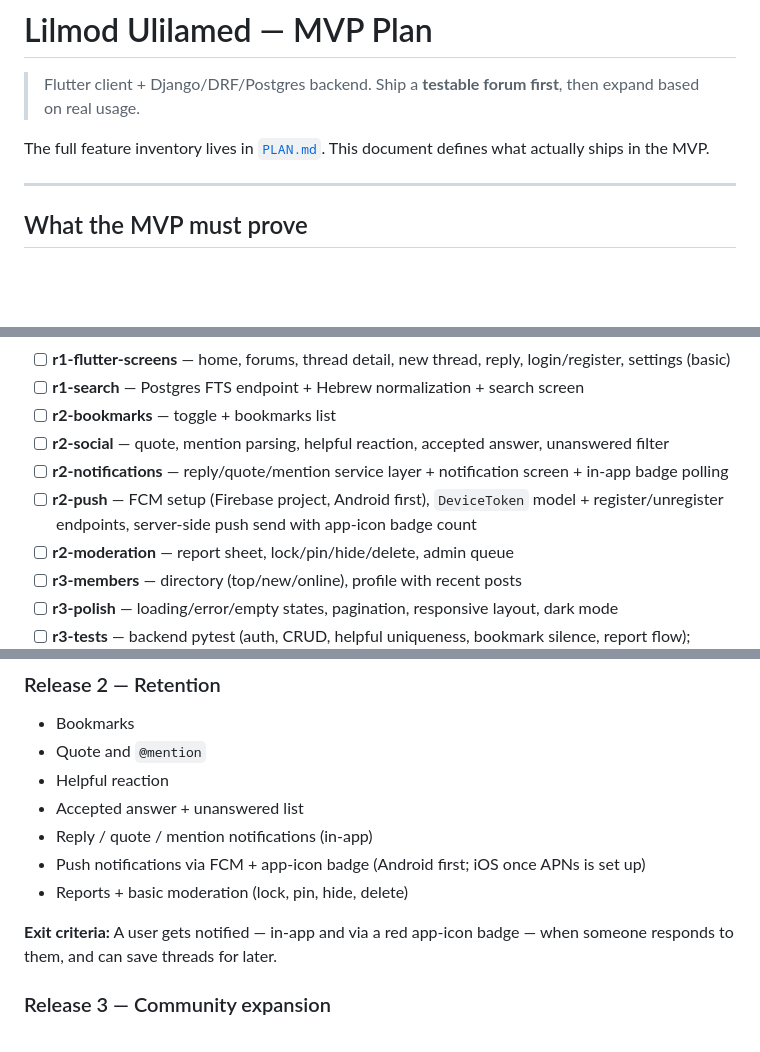
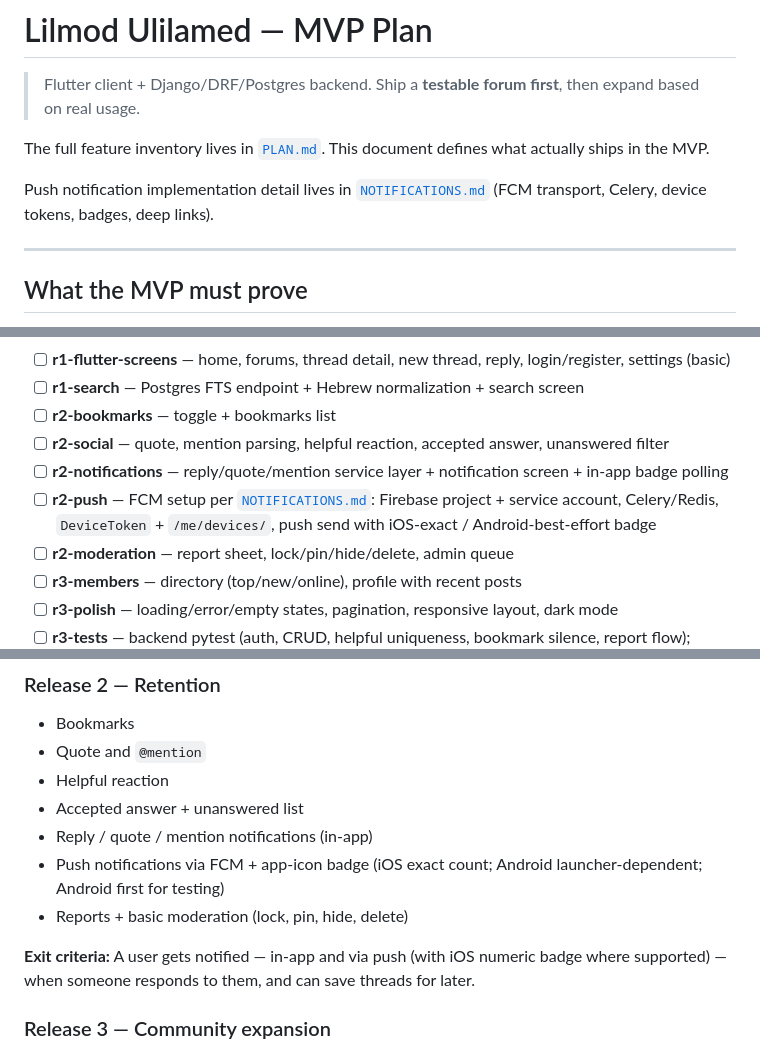
Before and after one commit to cohaaan/lilmod-ulilamed-forum, a Markdown page: MVPPLAN.md, 3 parts joined by grey strips. Rendered like a GitHub page; blank space fills up the shorter version.

```diff
--- a/MVPPLAN.md
+++ b/MVPPLAN.md
@@ -3,6 +3,8 @@
 > Flutter client + Django/DRF/Postgres backend. Ship a **testable forum first**, then expand based on real usage.
 
 The full feature inventory lives in [`PLAN.md`](PLAN.md). This document defines what actually ships in the MVP.
+
+Push notification implementation detail lives in [`NOTIFICATIONS.md`](NOTIFICATIONS.md) (FCM transport, Celery, device tokens, badges, deep links).
 
 ---
 
@@ -417,7 +421,7 @@ lib/
 - [ ] **r2-bookmarks** — toggle + bookmarks list
 - [ ] **r2-social** — quote, mention parsing, helpful reaction, accepted answer, unanswered filter
 - [ ] **r2-notifications** — reply/quote/mention service layer + notification screen + in-app badge polling
-- [ ] **r2-push** — FCM setup (Firebase project, Android first), `DeviceToken` model + register/unregister endpoints, server-side push send with app-icon badge count
+- [ ] **r2-push** — FCM setup per [`NOTIFICATIONS.md`](NOTIFICATIONS.md): Firebase project + service account, Celery/Redis, `DeviceToken` + `/me/devices/`, push send with iOS-exact / Android-best-effort badge
 - [ ] **r2-moderation** — report sheet, lock/pin/hide/delete, admin queue
 - [ ] **r3-members** — directory (top/new/online), profile with recent posts
 - [ ] **r3-polish** — loading/error/empty states, pagination, responsive layout, dark mode
@@ -448,10 +452,10 @@ Work in small, reviewable releases. After each release: run tests, list changed
 - Helpful reaction
 - Accepted answer + unanswered list
 - Reply / quote / mention notifications (in-app)
-- Push notifications via FCM + app-icon badge (Android first; iOS once APNs is set up)
+- Push notifications via FCM + app-icon badge (iOS exact count; Android launcher-dependent; Android first for testing)
 - Reports + basic moderation (lock, pin, hide, delete)
 
-**Exit criteria:** A user gets notified — in-app and via a red app-icon badge — when someone responds to them, and can save threads for later.
+**Exit criteria:** A user gets notified — in-app and via push (with iOS numeric badge where supported) — when someone responds to them, and can save threads for later.
 
 ### Release 3 — Community expansion
 
```
Also changed, not shown: other parts of MVPPLAN.md (+10 -8 lines), NOTIFICATIONS.md (added, +543 -0 lines).
